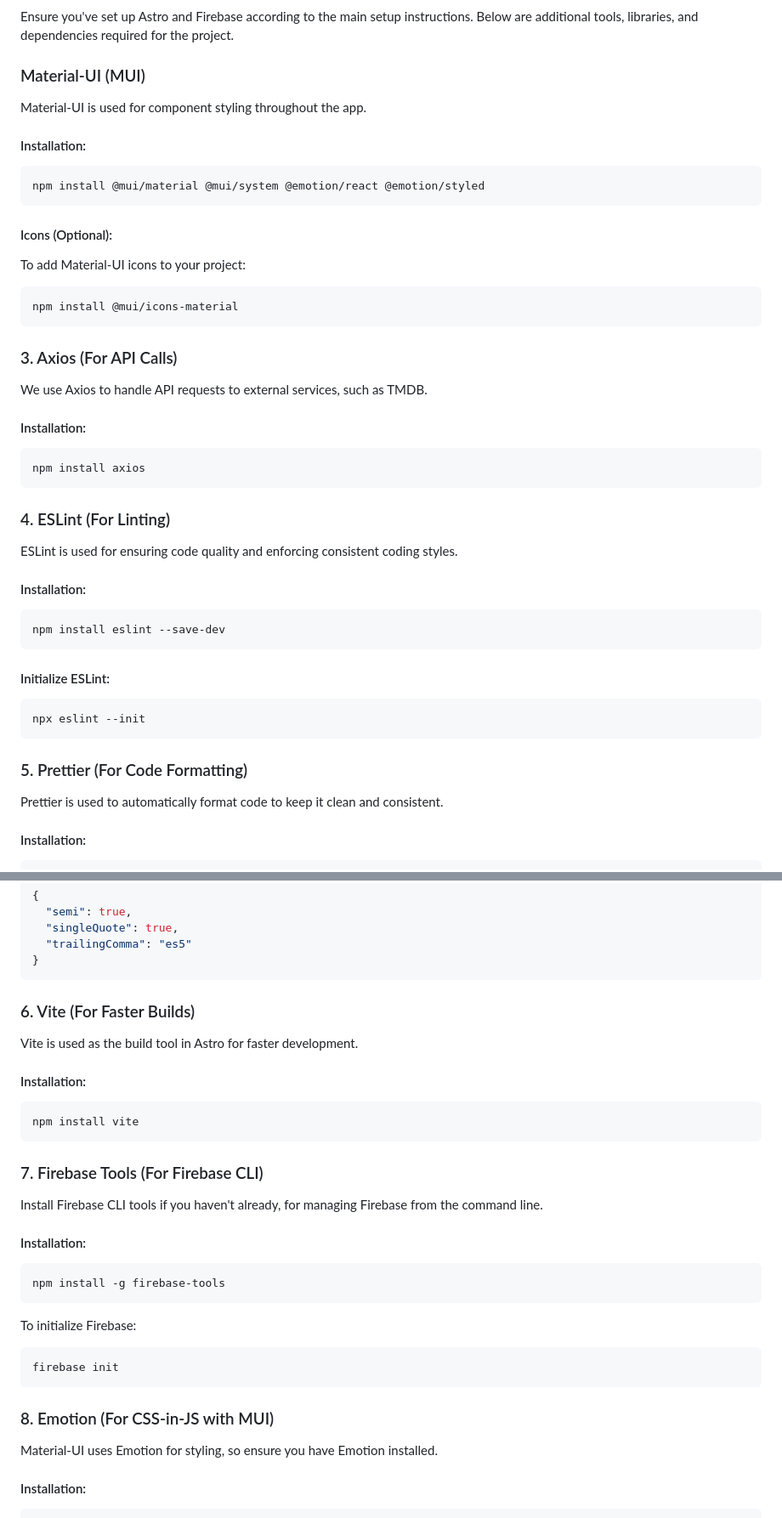
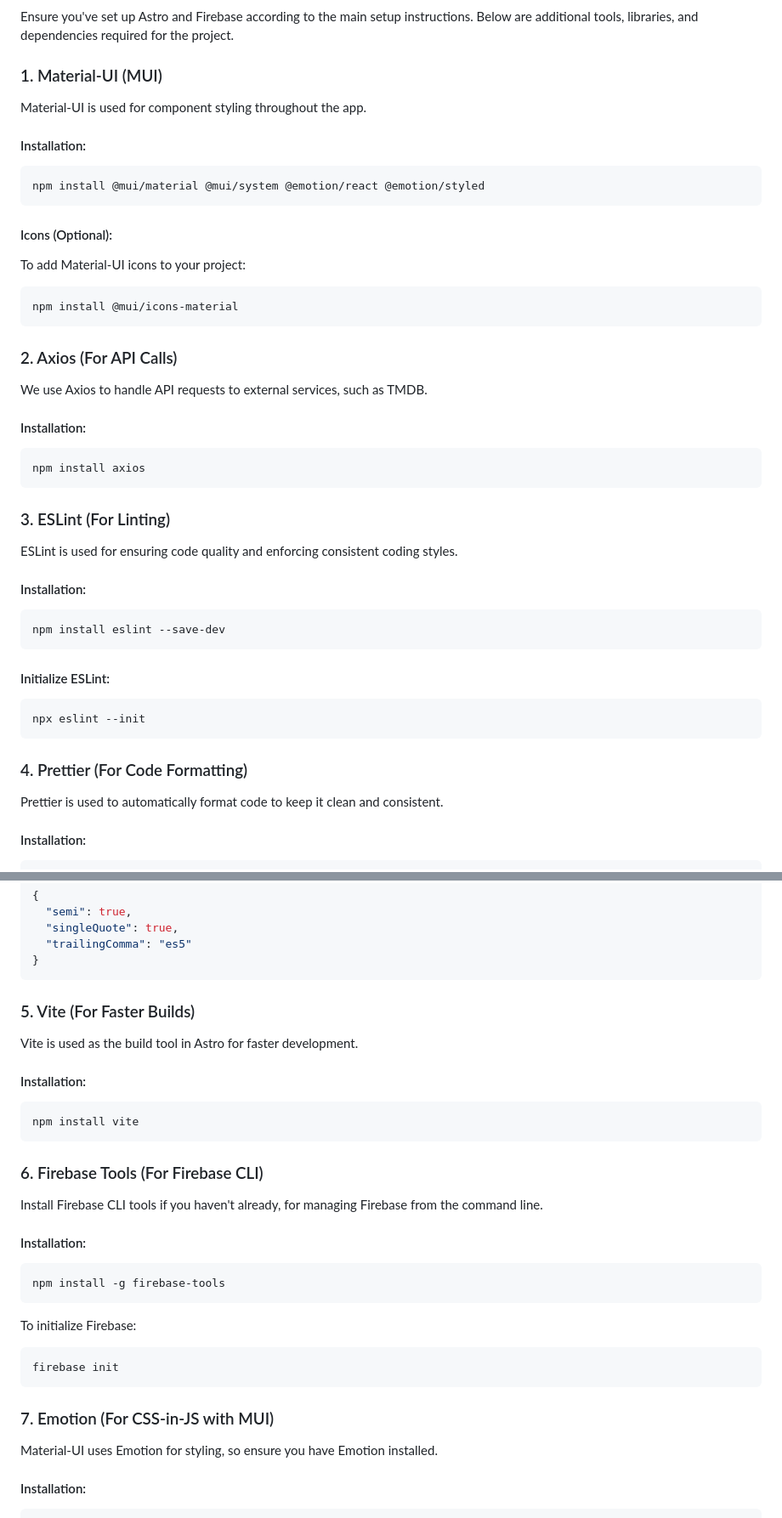
Before and after one commit to aditinadig/MovieNight, a Markdown page: README.md, 2 parts joined by grey strips. Shown at 85% size. Drawn GitHub-style.

````diff
--- a/README.md
+++ b/README.md
@@ -71,7 +71,7 @@ This guide will walk you through all the necessary installations apart from Astr
 
 Ensure you've set up Astro and Firebase according to the main setup instructions. Below are additional tools, libraries, and dependencies required for the project.
 
-### Material-UI (MUI)
+### 1. Material-UI (MUI)
 
 Material-UI is used for component styling throughout the app.
 
@@ -87,7 +87,7 @@ npm install @mui/icons-material
 ```
 
 
-### 3. Axios (For API Calls)
+### 2. Axios (For API Calls)
 
 We use Axios to handle API requests to external services, such as TMDB.
 
@@ -96,7 +96,7 @@ We use Axios to handle API requests to external services, such as TMDB.
 npm install axios
 ```
 
-### 4. ESLint (For Linting)
+### 3. ESLint (For Linting)
 
 ESLint is used for ensuring code quality and enforcing consistent coding styles.
 
@@ -110,7 +110,7 @@ npm install eslint --save-dev
 npx eslint --init
 ```
 
-### 5. Prettier (For Code Formatting)
+### 4. Prettier (For Code Formatting)
 
 Prettier is used to automatically format code to keep it clean and consistent.
 
@@ -129,7 +129,7 @@ Create a `.prettierrc` file with the following configuration:
 }
 ```
 
-### 6. Vite (For Faster Builds)
+### 5. Vite (For Faster Builds)
 
 Vite is used as the build tool in Astro for faster development.
 
@@ -138,7 +138,7 @@ Vite is used as the build tool in Astro for faster development.
 npm install vite
 ```
 
-### 7. Firebase Tools (For Firebase CLI)
+### 6. Firebase Tools (For Firebase CLI)
 
 Install Firebase CLI tools if you haven't already, for managing Firebase from the command line.
 
@@ -152,7 +152,7 @@ To initialize Firebase:
 firebase init
 ```
 
-### 8. Emotion (For CSS-in-JS with MUI)
+### 7. Emotion (For CSS-in-JS with MUI)
 
 Material-UI uses Emotion for styling, so ensure you have Emotion installed.
 
````
